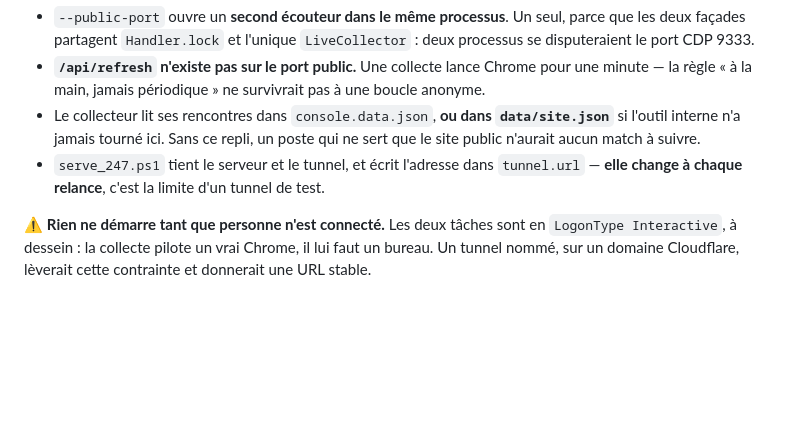
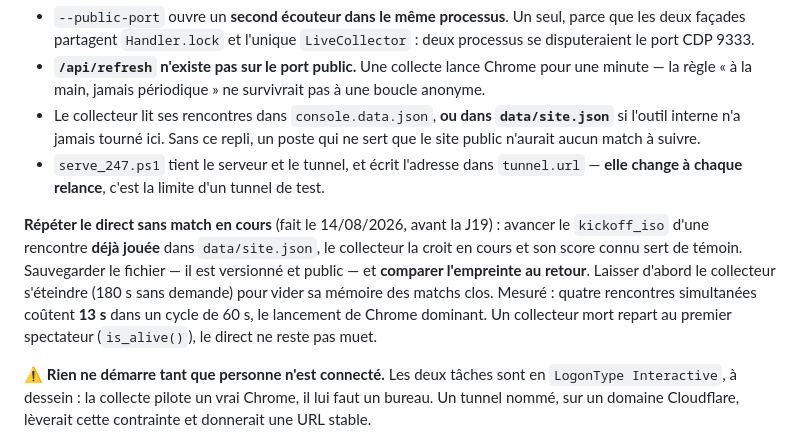
Before and after one commit to Haris692/football-stats-scraper, a Markdown page: CLAUDE.md, the part around the change. Rendered like a GitHub page; blank space fills up the shorter version.

```diff
--- a/CLAUDE.md
+++ b/CLAUDE.md
@@ -201,6 +201,15 @@ test. Le détail est dans `PROGRESS.md` ; ici, ce qui ne se devine pas :
   `tunnel.url` — **elle change à chaque relance**, c'est la limite d'un tunnel
   de test.
 
+**Répéter le direct sans match en cours** (fait le 14/08/2026, avant la J19) :
+avancer le `kickoff_iso` d'une rencontre **déjà jouée** dans `data/site.json`, le
+collecteur la croit en cours et son score connu sert de témoin. Sauvegarder le
+fichier — il est versionné et public — et **comparer l'empreinte au retour**.
+Laisser d'abord le collecteur s'éteindre (180 s sans demande) pour vider sa
+mémoire des matchs clos. Mesuré : quatre rencontres simultanées coûtent **13 s**
+dans un cycle de 60 s, le lancement de Chrome dominant. Un collecteur mort
+repart au premier spectateur (`is_alive()`), le direct ne reste pas muet.
+
 ⚠️ **Rien ne démarre tant que personne n'est connecté.** Les deux tâches sont en
 `LogonType Interactive`, à dessein : la collecte pilote un vrai Chrome, il lui
 faut un bureau. Un tunnel nommé, sur un domaine Cloudflare, lèverait cette
```
Also changed, not shown: PROGRESS.md (+51 -0 lines).
